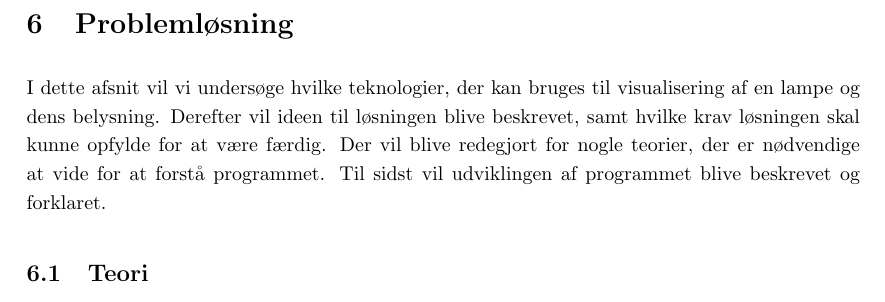
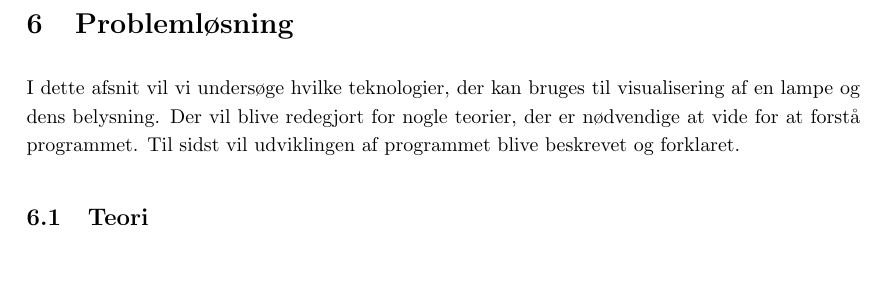
Before and after one commit to AAUSoftwareStudentGroup/P1-Raytracing, a LaTeX document (problem/main.tex, which reads problem/sections/problemloesning.tex): part of page 27 of 51, cut so that both start at the same text, the shorter picture padded with empty space. Compiled offline with pdfLaTeX.

Commit message:
Rettelse i indledning til problemløsning

```diff
--- a/problem/sections/problemloesning.tex
+++ b/problem/sections/problemloesning.tex
@@ -1,5 +1,5 @@
 \section{Problemløsning}
-I dette afsnit vil vi undersøge hvilke teknologier, der kan bruges til visualisering af en lampe og dens belysning. Derefter vil ideen til løsningen blive beskrevet, samt hvilke krav løsningen skal kunne opfylde for at være færdig. Der vil blive redegjort for nogle teorier, der er nødvendige at vide for at forstå programmet. Til sidst vil udviklingen af programmet blive beskrevet og forklaret.
+I dette afsnit vil vi undersøge hvilke teknologier, der kan bruges til visualisering af en lampe og dens belysning. Der vil blive redegjort for nogle teorier, der er nødvendige at vide for at forstå programmet. Til sidst vil udviklingen af programmet blive beskrevet og forklaret.
 
 \input{./subsection/teori.tex}
 
```
